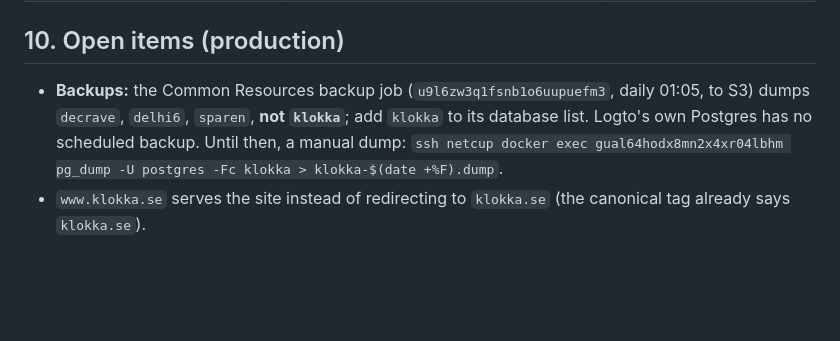
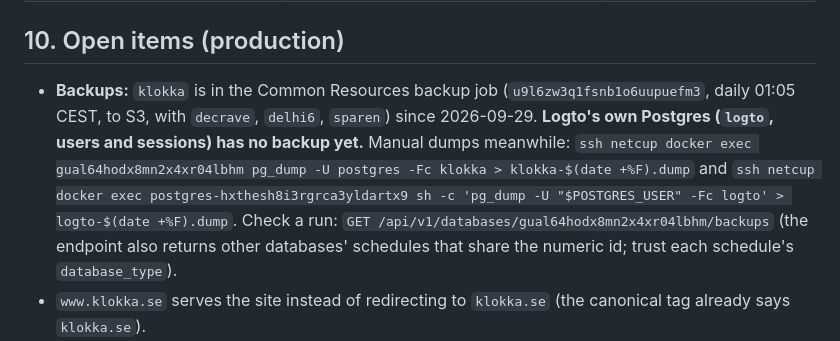
Before and after one commit to prasannjeet/klokka, a Markdown page: docs/OPERATIONS.md, the part around the change. Drawn GitHub-style; blank space fills up the shorter version.

Commit message:
CHQ-146: runbook: klokka in the production backup job, Logto backup still open

```diff
--- a/docs/OPERATIONS.md
+++ b/docs/OPERATIONS.md
@@ -199,10 +199,13 @@ for it in Migadu.
 
 ## 10. Open items (production)
 
-- **Backups:** the Common Resources backup job (`u9l6zw3q1fsnb1o6uupuefm3`, daily 01:05, to S3) dumps `decrave`,
-  `delhi6`, `sparen`, **not `klokka`**; add `klokka` to its database list. Logto's own Postgres has no scheduled
-  backup. Until then, a manual dump:
-  `ssh netcup docker exec gual64hodx8mn2x4xr04lbhm pg_dump -U postgres -Fc klokka > klokka-$(date +%F).dump`.
+- **Backups:** `klokka` is in the Common Resources backup job (`u9l6zw3q1fsnb1o6uupuefm3`, daily 01:05 CEST, to S3,
+  with `decrave`, `delhi6`, `sparen`) since 2026-09-29. **Logto's own Postgres (`logto`, users and sessions) has no
+  backup yet.** Manual dumps meanwhile:
+  `ssh netcup docker exec gual64hodx8mn2x4xr04lbhm pg_dump -U postgres -Fc klokka > klokka-$(date +%F).dump` and
+  `ssh netcup docker exec postgres-hxthesh8i3rgrca3yldartx9 sh -c 'pg_dump -U "$POSTGRES_USER" -Fc logto' > logto-$(date +%F).dump`.
+  Check a run: `GET /api/v1/databases/gual64hodx8mn2x4xr04lbhm/backups` (the endpoint also returns other databases'
+  schedules that share the numeric id; trust each schedule's `database_type`).
 - `www.klokka.se` serves the site instead of redirecting to `klokka.se` (the canonical tag already says `klokka.se`).
 - One `app_user` row (`5zgfj0ng8gnz`, `smoke-test@klokka.se`) from the go-live sign-in test; its Logto user is deleted.
 - `prod/klokka-v1.0.1.apk` in Nexus carries staging URLs; delete it.
```
